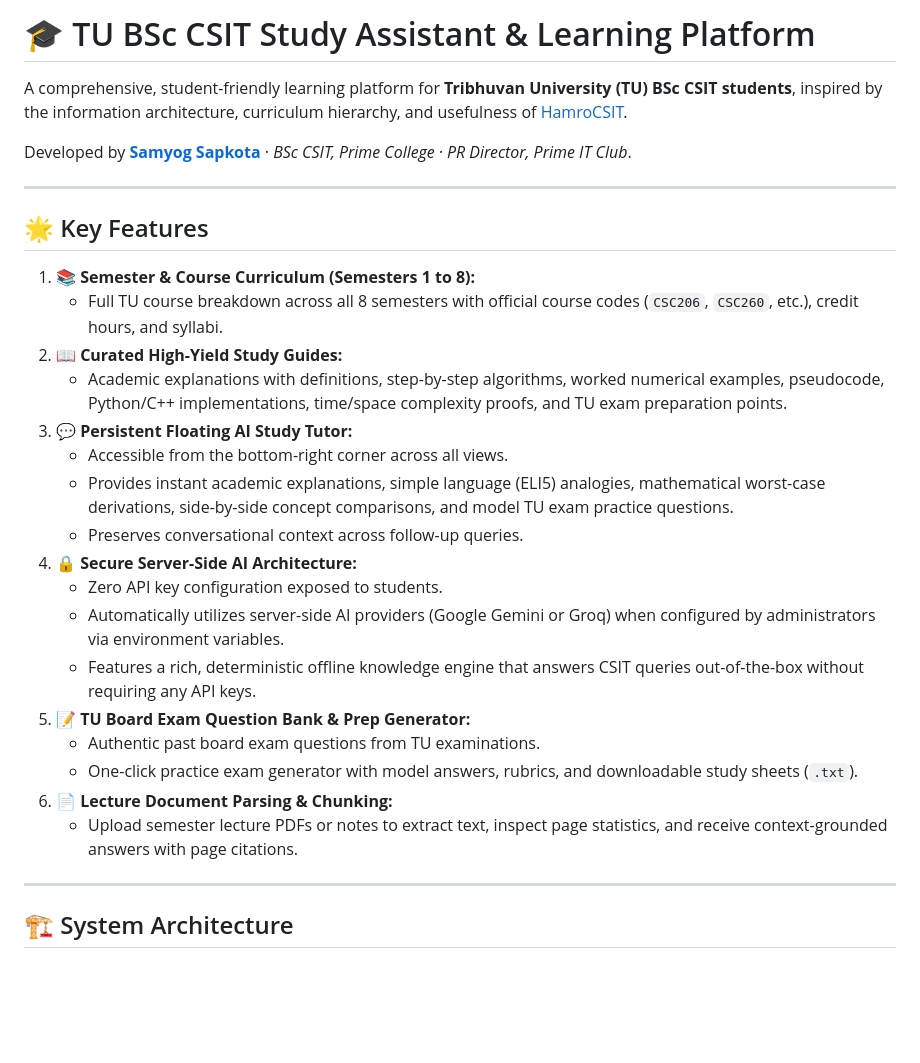
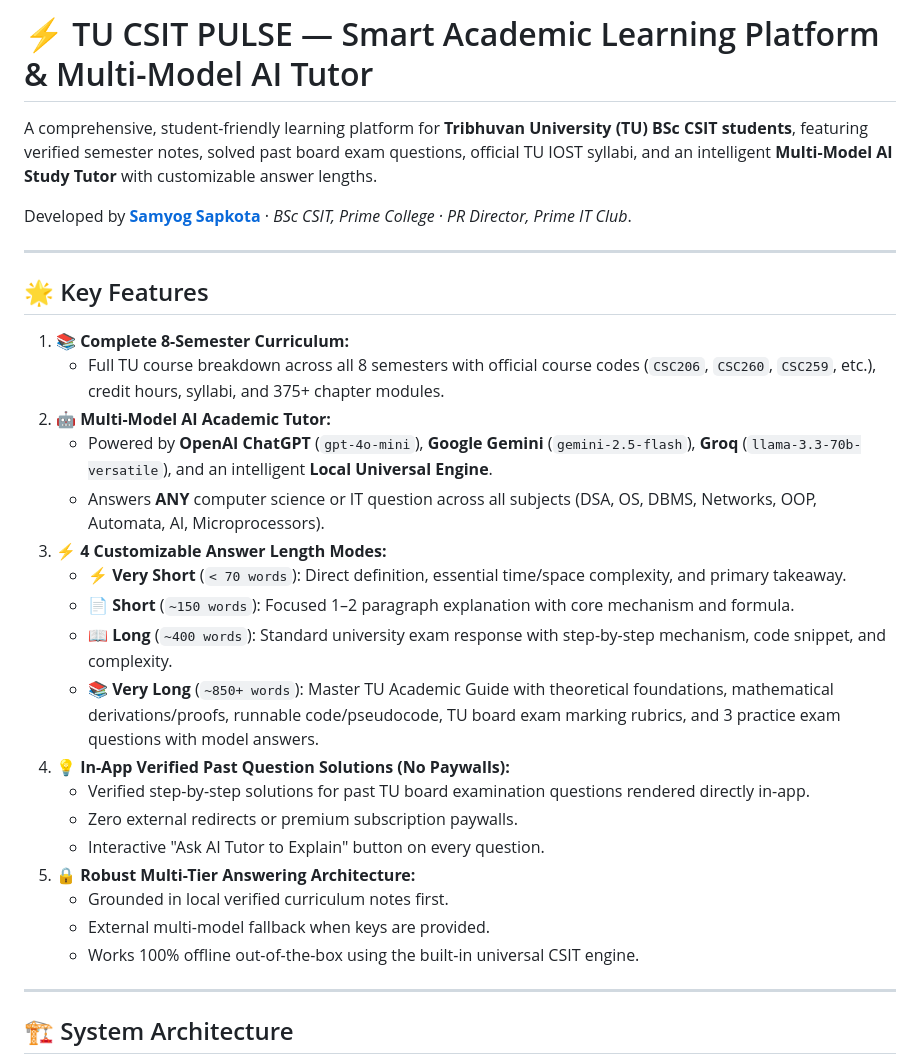
Before and after one commit to hola-mundo999/ai-csit-study-assistant, a Markdown page: README.md, the part around one of its changes. Drawn GitHub-style; blank space fills up the shorter version.

```diff
--- a/README.md
+++ b/README.md
@@ -1,6 +1,6 @@
-# 🎓 TU BSc CSIT Study Assistant & Learning Platform
+# ⚡ TU CSIT PULSE — Smart Academic Learning Platform & Multi-Model AI Tutor
 
-A comprehensive, student-friendly learning platform for **Tribhuvan University (TU) BSc CSIT students**, inspired by the information architecture, curriculum hierarchy, and usefulness of [HamroCSIT](https://hamrocsit.com/).
+A comprehensive, student-friendly learning platform for **Tribhuvan University (TU) BSc CSIT students**, featuring verified semester notes, solved past board exam questions, official TU IOST syllabi, and an intelligent **Multi-Model AI Study Tutor** with customizable answer lengths.
 
 Developed by **[Samyog Sapkota](https://github.com/hola-mundo999)** · *BSc CSIT, Prime College · PR Director, Prime IT Club*.
 
@@ -8,23 +8,24 @@ Developed by **[Samyog Sapkota](https://github.com/hola-mundo999)** · *BSc CSIT
 
 ## 🌟 Key Features
 
-1. **📚 Semester & Course Curriculum (Semesters 1 to 8):**
-   - Full TU course breakdown across all 8 semesters with official course codes (`CSC206`, `CSC260`, etc.), credit hours, and syllabi.
-2. **📖 Curated High-Yield Study Guides:**
-   - Academic explanations with definitions, step-by-step algorithms, worked numerical examples, pseudocode, Python/C++ implementations, time/space complexity proofs, and TU exam preparation points.
-3. **💬 Persistent Floating AI Study Tutor:**
-   - Accessible from the bottom-right corner across all views.
-   - Provides instant academic explanations, simple language (ELI5) analogies, mathematical worst-case derivations, side-by-side concept comparisons, and model TU exam practice questions.
-   - Preserves conversational context across follow-up queries.
-4. **🔒 Secure Server-Side AI Architecture:**
-   - Zero API key configuration exposed to students.
-   - Automatically utilizes server-side AI providers (Google Gemini or Groq) when configured by administrators via environment variables.
-   - Features a rich, deterministic offline knowledge engine that answers CSIT queries out-of-the-box without requiring any API keys.
-5. **📝 TU Board Exam Question Bank & Prep Generator:**
-   - Authentic past board exam questions from TU examinations.
-   - One-click practice exam generator with model answers, rubrics, and downloadable study sheets (`.txt`).
-6. **📄 Lecture Document Parsing & Chunking:**
-   - Upload semester lecture PDFs or notes to extract text, inspect page statistics, and receive context-grounded answers with page citations.
+1. **📚 Complete 8-Semester Curriculum:**
+   - Full TU course breakdown across all 8 semesters with official course codes (`CSC206`, `CSC260`, `CSC259`, etc.), credit hours, syllabi, and 375+ chapter modules.
+2. **🤖 Multi-Model AI Academic Tutor:**
+   - Powered by **OpenAI ChatGPT** (`gpt-4o-mini`), **Google Gemini** (`gemini-2.5-flash`), **Groq** (`llama-3.3-70b-versatile`), and an intelligent **Local Universal Engine**.
+   - Answers **ANY** computer science or IT question across all subjects (DSA, OS, DBMS, Networks, OOP, Automata, AI, Microprocessors).
+3. **⚡ 4 Customizable Answer Length Modes:**
+   - ⚡ **Very Short** (`< 70 words`): Direct definition, essential time/space complexity, and primary takeaway.
+   - 📄 **Short** (`~150 words`): Focused 1–2 paragraph explanation with core mechanism and formula.
+   - 📖 **Long** (`~400 words`): Standard university exam response with step-by-step mechanism, code snippet, and complexity.
+   - 📚 **Very Long** (`~850+ words`): Master TU Academic Guide with theoretical foundations, mathematical derivations/proofs, runnable code/pseudocode, TU board exam marking rubrics, and 3 practice exam questions with model answers.
+4. **💡 In-App Verified Past Question Solutions (No Paywalls):**
+   - Verified step-by-step solutions for past TU board examination questions rendered directly in-app.
+   - Zero external redirects or premium subscription paywalls.
+   - Interactive "Ask AI Tutor to Explain" button on every question.
+5. **🔒 Robust Multi-Tier Answering Architecture:**
+   - Grounded in local verified curriculum notes first.
+   - External multi-model fallback when keys are provided.
+   - Works 100% offline out-of-the-box using the built-in universal CSIT engine.
 
 ---
 
```
Also changed, not shown: other parts of README.md (+43 -38 lines).
